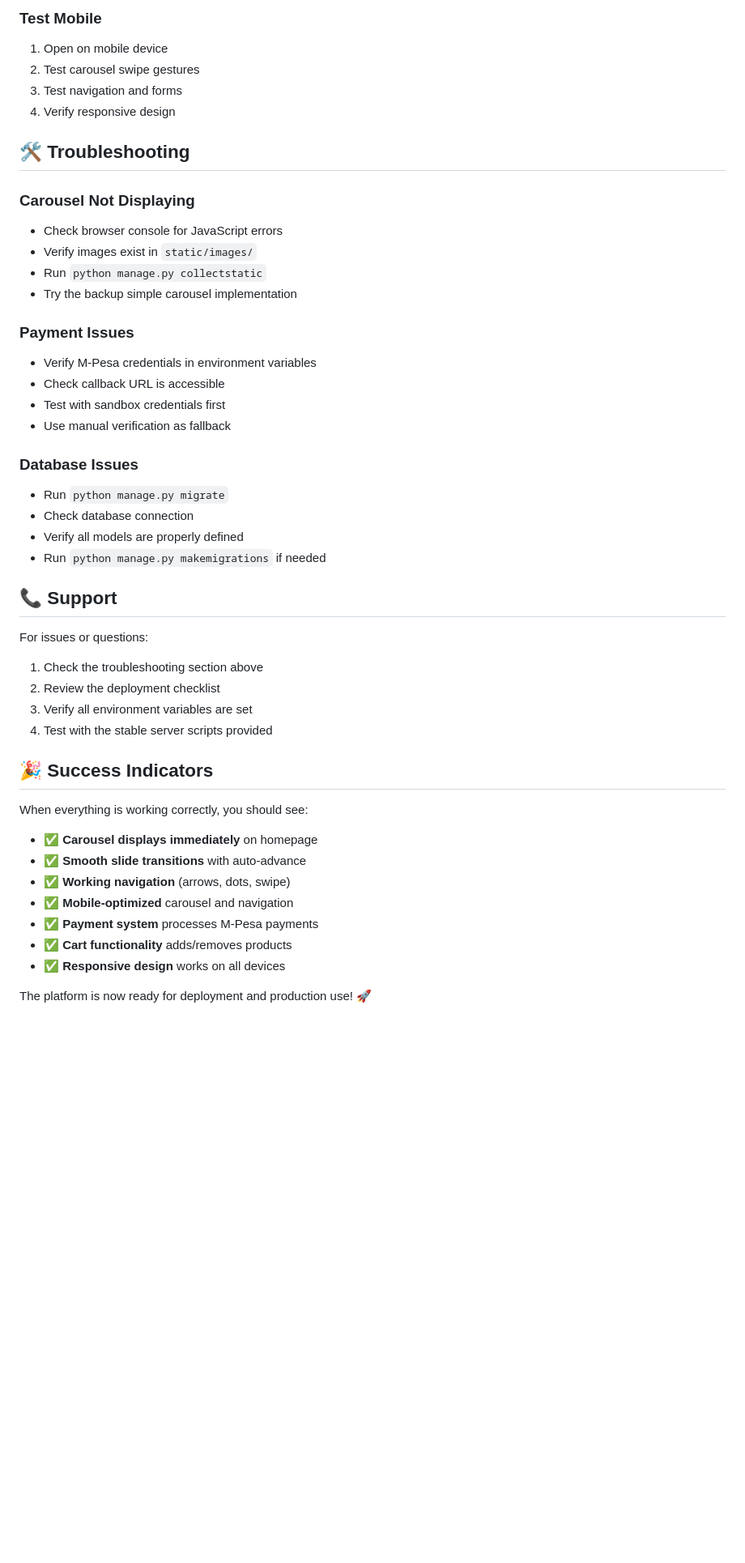
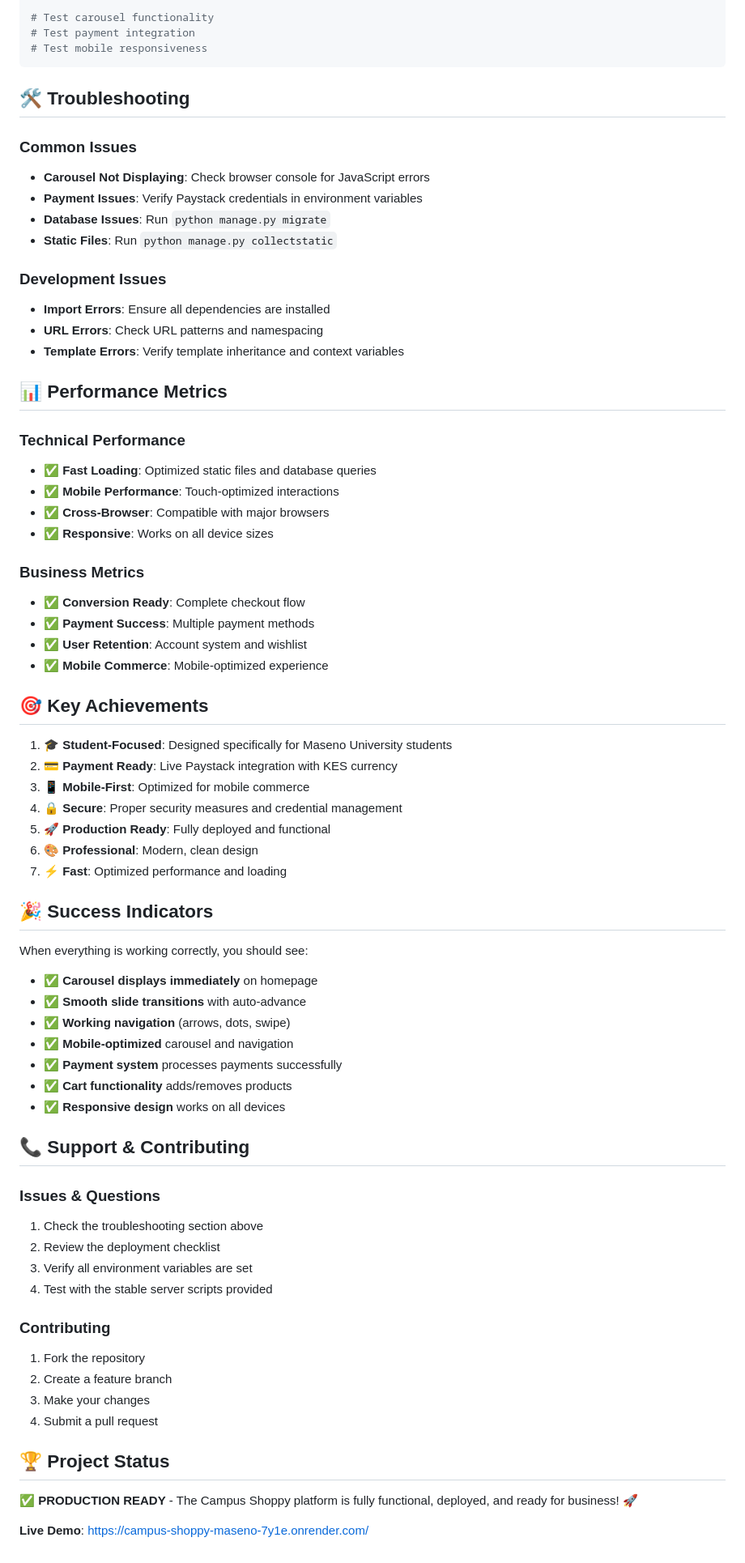
Before and after one commit to DanEinstein/Campus-Shoppy--finalproject, a Markdown page: README.md, the part around one of its changes. Shown at 81% size. Drawn GitHub-style; blank space fills up the shorter version.

````diff
--- a/README.md
+++ b/README.md
@@ -154,47 +234,73 @@ MPESA_CALLBACK_URL=https://your-domain.com/payments/callback/
 
-### **Test Mobile**
-1. Open on mobile device
-2. Test carousel swipe gestures
-3. Test navigation and forms
-4. Verify responsive design
+# Test carousel functionality
+# Test payment integration
+# Test mobile responsiveness
+```
 
-## 🛠️ Troubleshooting
+## 🛠️ **Troubleshooting**
 
-### **Carousel Not Displaying**
-- Check browser console for JavaScript errors
-- Verify images exist in `static/images/`
-- Run `python manage.py collectstatic`
-- Try the backup simple carousel implementation
+### **Common Issues**
+- **Carousel Not Displaying**: Check browser console for JavaScript errors
+- **Payment Issues**: Verify Paystack credentials in environment variables
+- **Database Issues**: Run `python manage.py migrate`
+- **Static Files**: Run `python manage.py collectstatic`
 
-### **Payment Issues**
-- Verify M-Pesa credentials in environment variables
-- Check callback URL is accessible
-- Test with sandbox credentials first
-- Use manual verification as fallback
+### **Development Issues**
+- **Import Errors**: Ensure all dependencies are installed
+- **URL Errors**: Check URL patterns and namespacing
+- **Template Errors**: Verify template inheritance and context variables
 
-### **Database Issues**
-- Run `python manage.py migrate`
-- Check database connection
-- Verify all models are properly defined
-- Run `python manage.py makemigrations` if needed
+## 📊 **Performance Metrics**
 
-## 📞 Support
+### **Technical Performance**
+- ✅ **Fast Loading**: Optimized static files and database queries
+- ✅ **Mobile Performance**: Touch-optimized interactions
+- ✅ **Cross-Browser**: Compatible with major browsers
+- ✅ **Responsive**: Works on all device sizes
 
-For issues or questions:
-1. Check the troubleshooting section above
-2. Review the deployment checklist
-3. Verify all environment variables are set
-4. Test with the stable server scripts provided
+### **Business Metrics**
+- ✅ **Conversion Ready**: Complete checkout flow
+- ✅ **Payment Success**: Multiple payment methods
+- ✅ **User Retention**: Account system and wishlist
+- ✅ **Mobile Commerce**: Mobile-optimized experience
 
-## 🎉 Success Indicators
+## 🎯 **Key Achievements**
+
+1. **🎓 Student-Focused**: Designed specifically for Maseno University students
+2. **💳 Payment Ready**: Live Paystack integration with KES currency
+3. **📱 Mobile-First**: Optimized for mobile commerce
+4. **🔒 Secure**: Proper security measures and credential management
+5. **🚀 Production Ready**: Fully deployed and functional
+6. **🎨 Professional**: Modern, clean design
+7. **⚡ Fast**: Optimized performance and loading
+
+## 🎉 **Success Indicators**
 
 When everything is working correctly, you should see:
 - ✅ **Carousel displays immediately** on homepage
 - ✅ **Smooth slide transitions** with auto-advance
 - ✅ **Working navigation** (arrows, dots, swipe)
 - ✅ **Mobile-optimized** carousel and navigation
-- ✅ **Payment system** processes M-Pesa payments
+- ✅ **Payment system** processes payments successfully
 - ✅ **Cart functionality** adds/removes products
 - ✅ **Responsive design** works on all devices
 
-The platform is now ready for deployment and production use! 🚀
+## 📞 **Support & Contributing**
+
+### **Issues & Questions**
+1. Check the troubleshooting section above
+2. Review the deployment checklist
+3. Verify all environment variables are set
+4. Test with the stable server scripts provided
+
+### **Contributing**
+1. Fork the repository
+2. Create a feature branch
+3. Make your changes
+4. Submit a pull request
+
+## 🏆 **Project Status**
+
+**✅ PRODUCTION READY** - The Campus Shoppy platform is fully functional, deployed, and ready for business! 🚀
+
+**Live Demo**: [https://campus-shoppy-maseno-7y1e.onrender.com/](https://campus-shoppy-maseno-7y1e.onrender.com/)
````
Also changed, not shown: other parts of README.md (+149 -69 lines).
